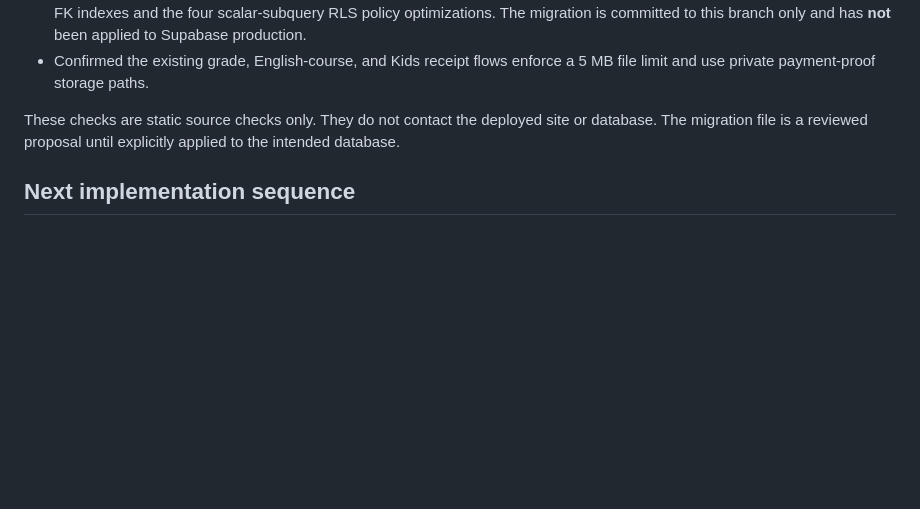
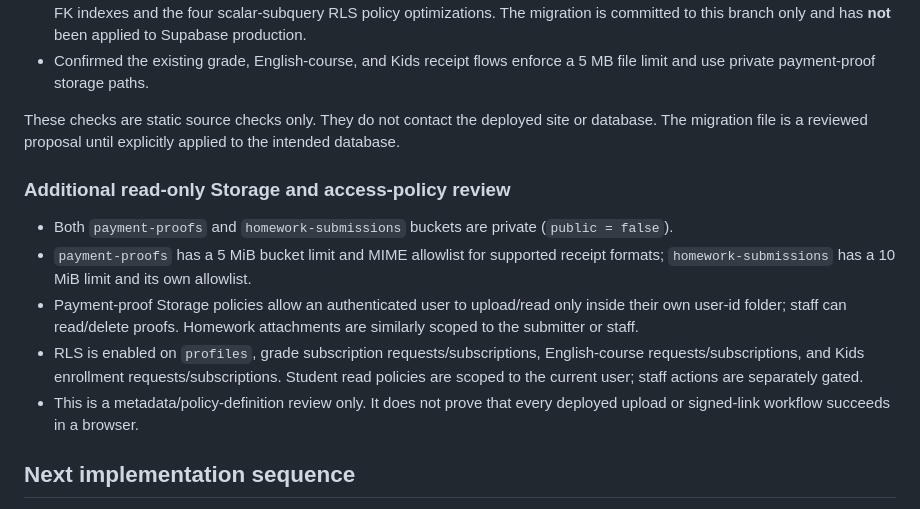
Before and after one commit to vantormarketing-lang/VANTOR, a Markdown page: PRODUCTION_EXCELLENCE_AUDIT.md, the part around the change. GitHub-like rendering; blank space fills up the shorter version.

Commit message:
Document private storage and student/staff RLS review

```diff
--- a/PRODUCTION_EXCELLENCE_AUDIT.md
+++ b/PRODUCTION_EXCELLENCE_AUDIT.md
@@ -52,6 +52,15 @@ The Supabase project reports an active/healthy status. Its advisors returned the
 
 These checks are static source checks only. They do not contact the deployed site or database. The migration file is a reviewed proposal until explicitly applied to the intended database.
 
+### Additional read-only Storage and access-policy review
+
+- Both `payment-proofs` and `homework-submissions` buckets are private (`public = false`).
+- `payment-proofs` has a 5 MiB bucket limit and MIME allowlist for supported receipt formats; `homework-submissions` has a 10 MiB limit and its own allowlist.
+- Payment-proof Storage policies allow an authenticated user to upload/read only inside their own user-id folder; staff can read/delete proofs. Homework attachments are similarly scoped to the submitter or staff.
+- RLS is enabled on `profiles`, grade subscription requests/subscriptions, English-course requests/subscriptions, and Kids enrollment requests/subscriptions. Student read policies are scoped to the current user; staff actions are separately gated.
+- This is a metadata/policy-definition review only. It does not prove that every deployed upload or signed-link workflow succeeds in a browser.
+
+
 ## Next implementation sequence
 
 1. **Auth and signup:** the current student signup uses a phone-derived alias email. If Supabase email confirmation is enabled, signup can create an Auth user without a session; the UI explicitly reports that email confirmation must be disabled for this alias-based flow. The project Auth setting must be confirmed by the owner before changing this design or enabling SMS OTP.
```
